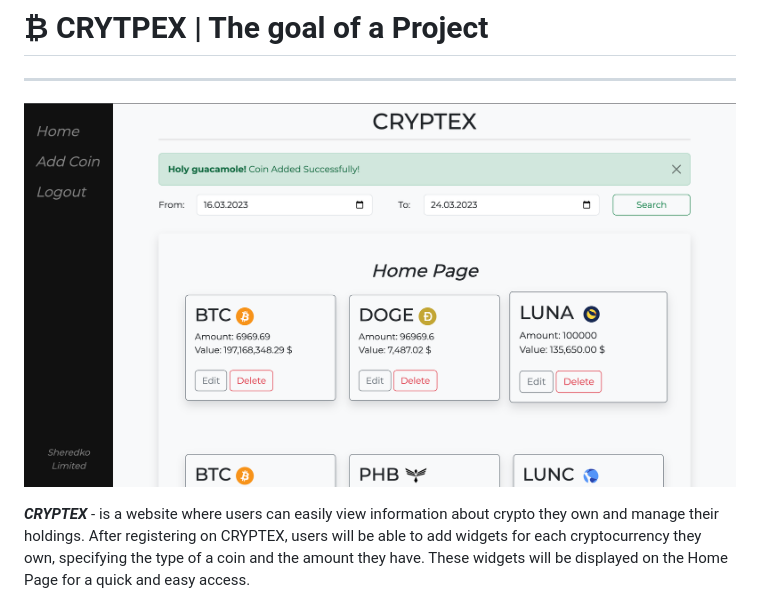
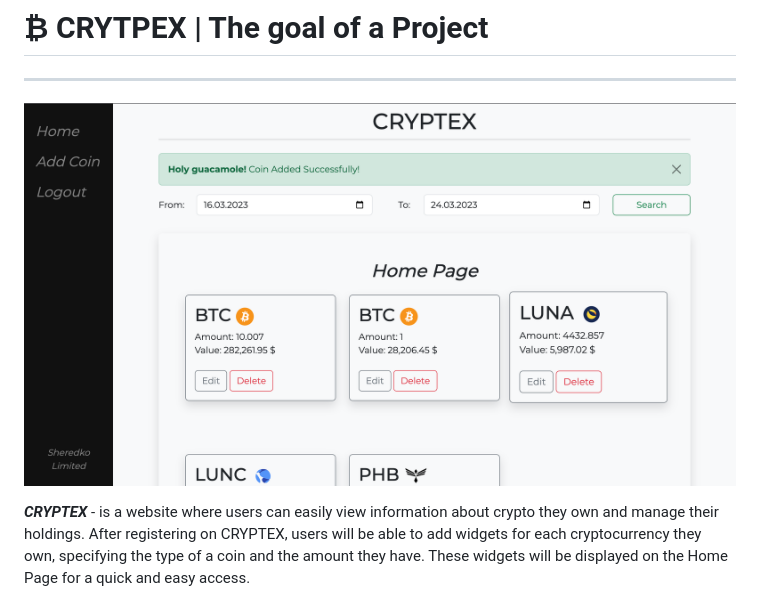
Before and after one commit to sh-andriy/CRYPTEX, a Markdown page: README.md, the part around the change. GitHub-like rendering; pictures changed too: CRYPTEXv2.png (deleted), CRYPTEXv3.png (added).

```diff
--- a/README.md
+++ b/README.md
@@ -3,7 +3,7 @@
 <hr>
 
 
-![CRYPTEX image](CRYPTEXv2.png)
+![CRYPTEX image](CRYPTEXv3.png)
 
 <p>
 
```
